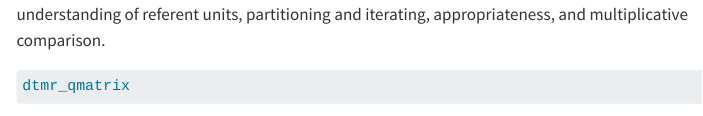
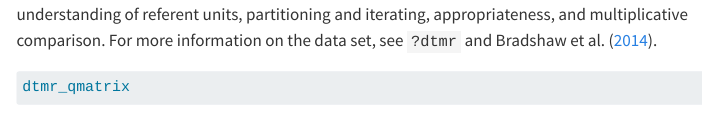
Before and after one commit to r-dcm/r-dcm.org, a Quarto document (start/evaluate/index.qmd): the page in a window 1100 px wide, from 820 px down. Rendered offline with R 4.5, knitr and Pandoc in place of Quarto, with nearby package versions; some code elsewhere in the file could not run offline; menus at the side of the page are left out; long lines of code are wrapped.

Commit message:
add links to data doc pages

````diff
--- a/start/evaluate/index.qmd
+++ b/start/evaluate/index.qmd
@@ -65,6 +65,7 @@ dtmr_data
 
 Alongside the response data, we also have a Q-matrix that maps items to the `r ncol(dtmr_qmatrix) - 1` attributes measured by the assessment.
 These attributes represent aspects of multiplicative reasoning including and understanding of referent units, partitioning and iterating, appropriateness, and multiplicative comparison.
+For more information on the data set, see `?dtmr` and @dtmr.
 
 ```{r}
 #| label: dtmr-qmatrix
````
Also changed, not shown: start/hierarchies/index.qmd (+2 -0 lines).
